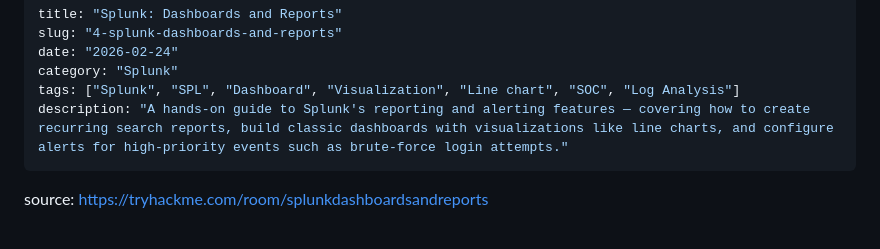
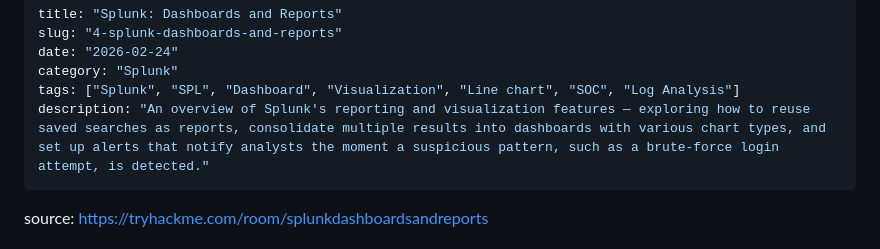
Before and after one commit to pn3noname/pn3noname.github.io, a Markdown page: notes/splunk/4-splunk-dashboards-and-reports.md, the part around the change. Rendered like a GitHub page.

```diff
--- a/notes/splunk/4-splunk-dashboards-and-reports.md
+++ b/notes/splunk/4-splunk-dashboards-and-reports.md
@@ -4,7 +4,7 @@ slug: "4-splunk-dashboards-and-reports"
 date: "2026-02-24"
 category: "Splunk"
 tags: ["Splunk", "SPL", "Dashboard", "Visualization", "Line chart", "SOC", "Log Analysis"]
-description: "A hands-on guide to Splunk's reporting and alerting features — covering how to create recurring search reports, build classic dashboards with visualizations like line charts, and configure alerts for high-priority events such as brute-force login attempts."
+description: "An overview of Splunk's reporting and visualization features — exploring how to reuse saved searches as reports, consolidate multiple results into dashboards with various chart types, and set up alerts that notify analysts the moment a suspicious pattern, such as a brute-force login attempt, is detected."
 ---
 
 source: https://tryhackme.com/room/splunkdashboardsandreports
```
